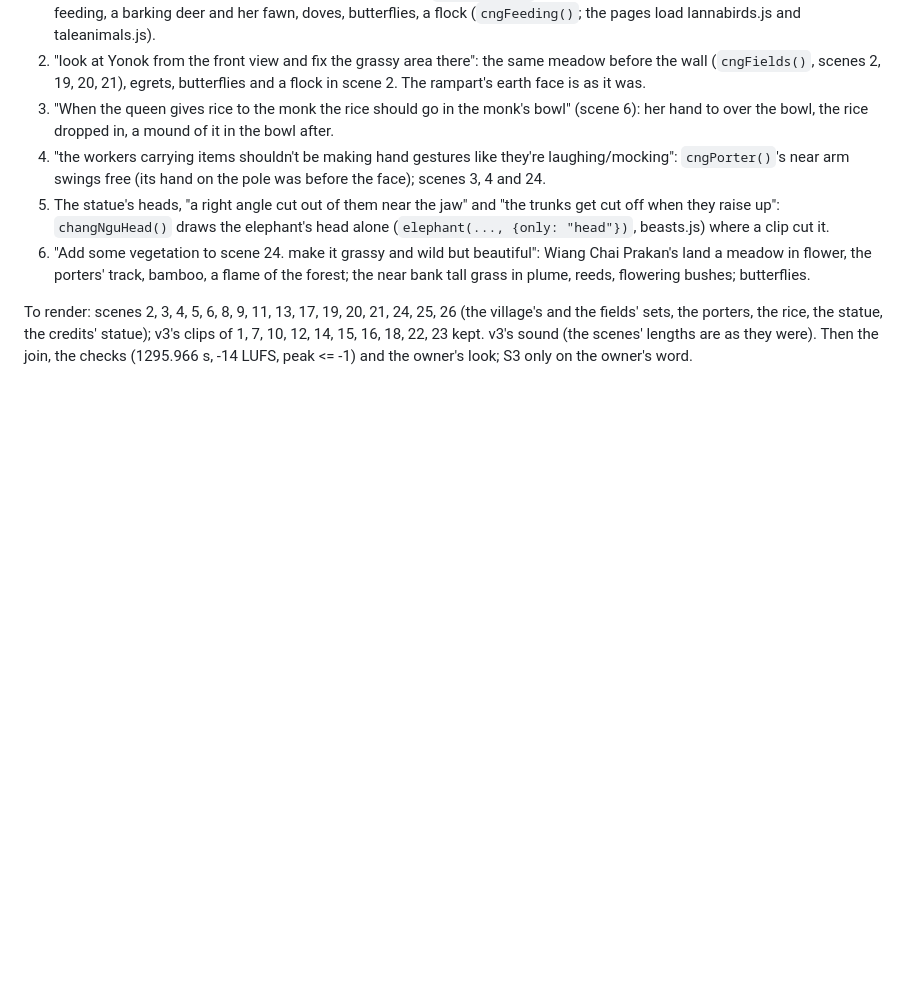
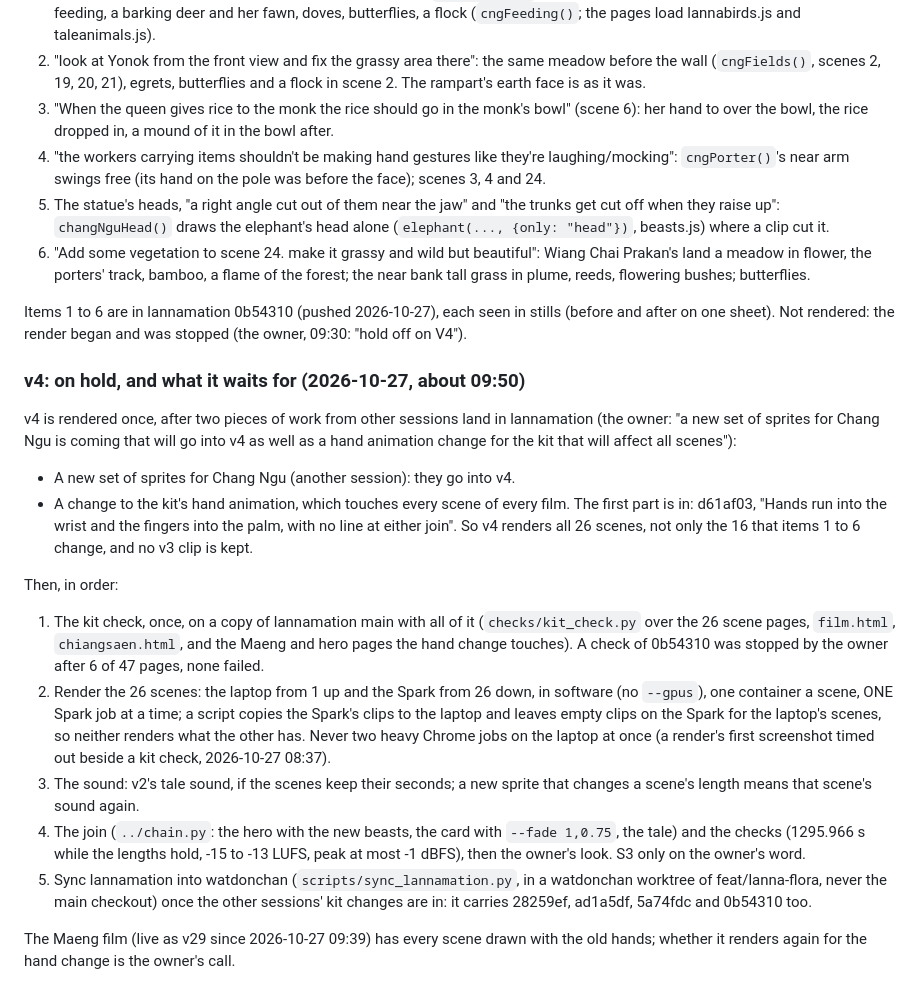
Before and after one commit to ddtraveller/lannamation, a Markdown page: kit/changngu/TODO.md, the part around the change. Drawn GitHub-style; blank space fills up the shorter version.

Commit message:
TODO: Chang Ngu v4 on hold for the new sprites and the hand change; Maeng v29 live
Chang Ngu v4 (0b54310) waits for two pieces of work from other sessions: a new set of sprites for Chang Ngu and the
kit's hand animation change (d61af03 is its first part). It then renders all 26 scenes once, after one kit check;
the steps after are written down. Maeng v29 is live since 2026-10-27 09:39.

Co-Authored-By: Claude Opus 5.5 <noreply@anthropic.com>

```diff
--- a/kit/changngu/TODO.md
+++ b/kit/changngu/TODO.md
@@ -399,7 +399,36 @@ krueng.ai/video/lanna_tales_changngu.mp4 at 07:04 (owner: "Go ahead and ship the
    flower, the porters' track, bamboo, a flame of the forest; the near bank tall grass in plume, reeds, flowering
    bushes; butterflies.
 
-To render: scenes 2, 3, 4, 5, 6, 8, 9, 11, 13, 17, 19, 20, 21, 24, 25, 26 (the village's and the fields' sets, the
-porters, the rice, the statue, the credits' statue); v3's clips of 1, 7, 10, 12, 14, 15, 16, 18, 22, 23 kept. v3's
-sound (the scenes' lengths are as they were). Then the join, the checks (1295.966 s, -14 LUFS, peak <= -1) and the
-owner's look; S3 only on the owner's word.
+Items 1 to 6 are in lannamation 0b54310 (pushed 2026-10-27), each seen in stills (before and after on one sheet). Not
+rendered: the render began and was stopped (the owner, 09:30: "hold off on V4").
+
+### v4: on hold, and what it waits for (2026-10-27, about 09:50)
+
+v4 is rendered once, after two pieces of work from other sessions land in lannamation (the owner: "a new set of sprites
+for Chang Ngu is coming that will go into v4 as well as a hand animation change for the kit that will affect all
+scenes"):
+
+- A new set of sprites for Chang Ngu (another session): they go into v4.
+- A change to the kit's hand animation, which touches every scene of every film. The first part is in: d61af03, "Hands
+  run into the wrist and the fingers into the palm, with no line at either join". So v4 renders all 26 scenes, not
+  only the 16 that items 1 to 6 change, and no v3 clip is kept.
+
+Then, in order:
+
+1. The kit check, once, on a copy of lannamation main with all of it (`checks/kit_check.py` over the 26 scene pages,
+   `film.html`, `chiangsaen.html`, and the Maeng and hero pages the hand change touches). A check of 0b54310 was
+   stopped by the owner after 6 of 47 pages, none failed.
+2. Render the 26 scenes: the laptop from 1 up and the Spark from 26 down, in software (no `--gpus`), one container a
+   scene, ONE Spark job at a time; a script copies the Spark's clips to the laptop and leaves empty clips on the Spark
+   for the laptop's scenes, so neither renders what the other has. Never two heavy Chrome jobs on the laptop at once
+   (a render's first screenshot timed out beside a kit check, 2026-10-27 08:37).
+3. The sound: v2's tale sound, if the scenes keep their seconds; a new sprite that changes a scene's length means that
+   scene's sound again.
+4. The join (`../chain.py`: the hero with the new beasts, the card with `--fade 1,0.75`, the tale) and the checks
+   (1295.966 s while the lengths hold, -15 to -13 LUFS, peak at most -1 dBFS), then the owner's look. S3 only on the
+   owner's word.
+5. Sync lannamation into watdonchan (`scripts/sync_lannamation.py`, in a watdonchan worktree of feat/lanna-flora, never
+   the main checkout) once the other sessions' kit changes are in: it carries 28259ef, ad1a5df, 5a74fdc and 0b54310 too.
+
+The Maeng film (live as v29 since 2026-10-27 09:39) has every scene drawn with the old hands; whether it renders again
+for the hand change is the owner's call.
```
Also changed, not shown: kit/maeng/TODO.md (+10 -0 lines).
